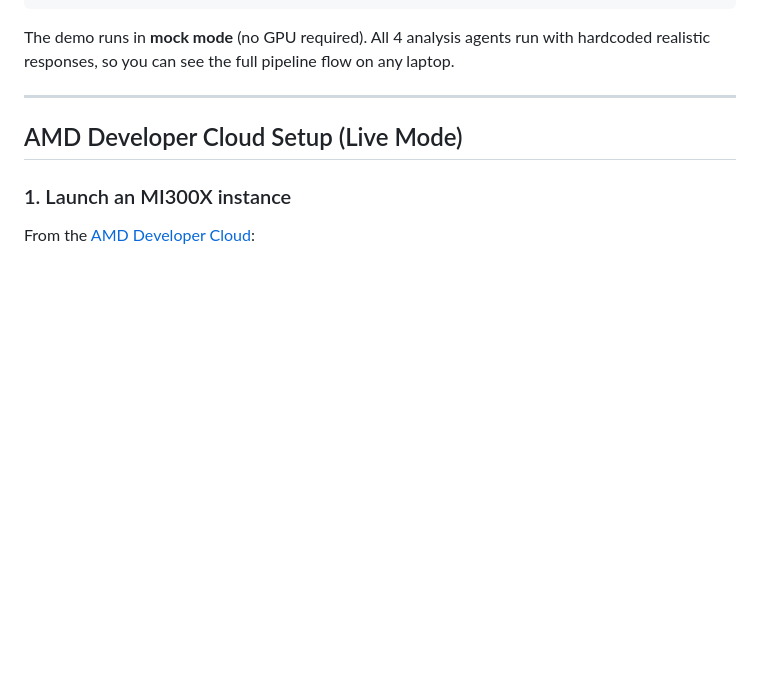
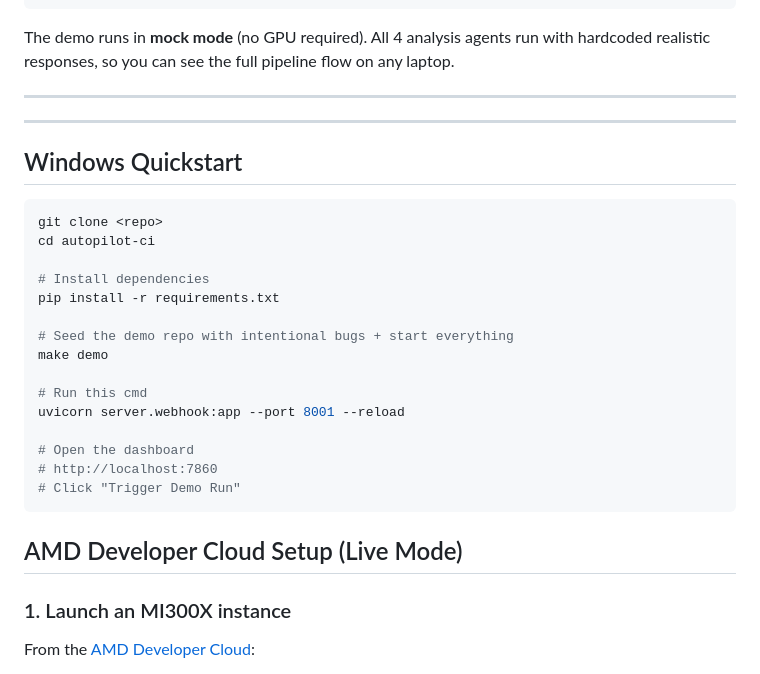
Before and after one commit to Hariharan0-h/autopilot-ci, a Markdown page: README.md, the part around the change. Drawn GitHub-style; blank space fills up the shorter version.

Commit message:
Add Windows Quickstart section to README
Added Windows Quickstart instructions to README.

````diff
--- a/README.md
+++ b/README.md
@@ -69,6 +69,28 @@ The demo runs in **mock mode** (no GPU required). All 4 analysis agents run with
 hardcoded realistic responses, so you can see the full pipeline flow on any laptop.
 
 ---
+
+---
+
+## Windows Quickstart
+
+```bash
+git clone <repo>
+cd autopilot-ci
+
+# Install dependencies
+pip install -r requirements.txt
+
+# Seed the demo repo with intentional bugs + start everything
+make demo
+
+# Run this cmd
+uvicorn server.webhook:app --port 8001 --reload
+
+# Open the dashboard
+# http://localhost:7860
+# Click "Trigger Demo Run"
+```
 
 ## AMD Developer Cloud Setup (Live Mode)
 
````
